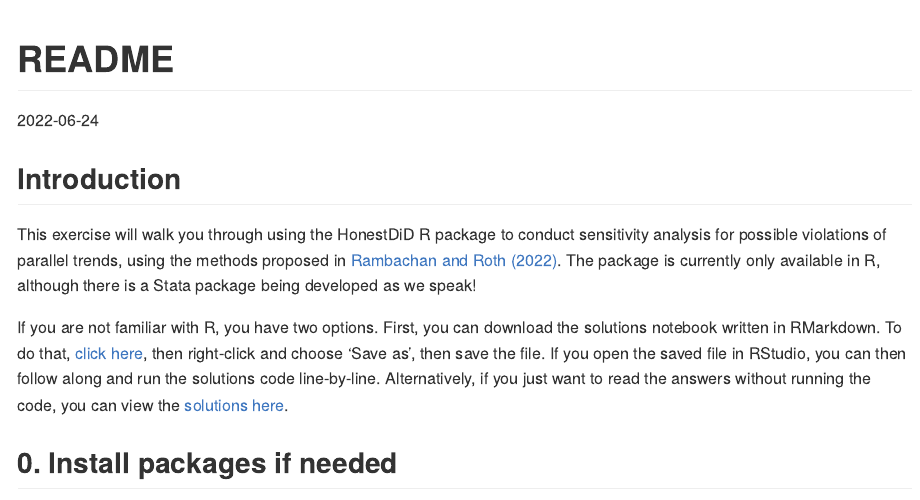
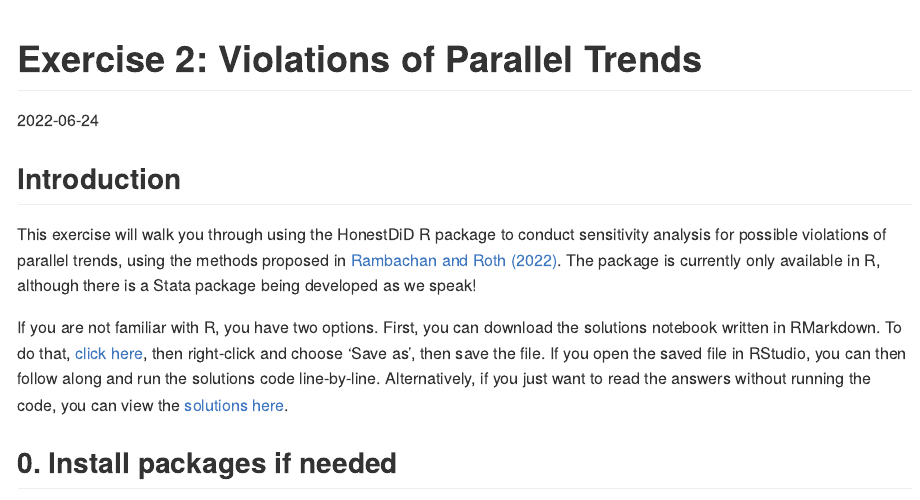
Before and after one commit to Mixtape-Sessions/Advanced-DID, an R Markdown document (Exercises/Exercise-2/README.Rmd): the page in a window 1100 px wide, from its top. The pictures show the output file Exercises/Exercise-2/README.md that the author committed with the source, drawn offline in the style of GitHub.

Commit message:
Updated exercise 2 README

```diff
--- a/Exercises/Exercise-2/README.Rmd
+++ b/Exercises/Exercise-2/README.Rmd
@@ -1,5 +1,5 @@
 ---
-title: "README"
+title: "Exercise 2: Violations of Parallel Trends"
 output: github_document
 date: '2022-06-24'
 ---
```
Also changed, not shown: Exercises/Exercise-2/README.md.
